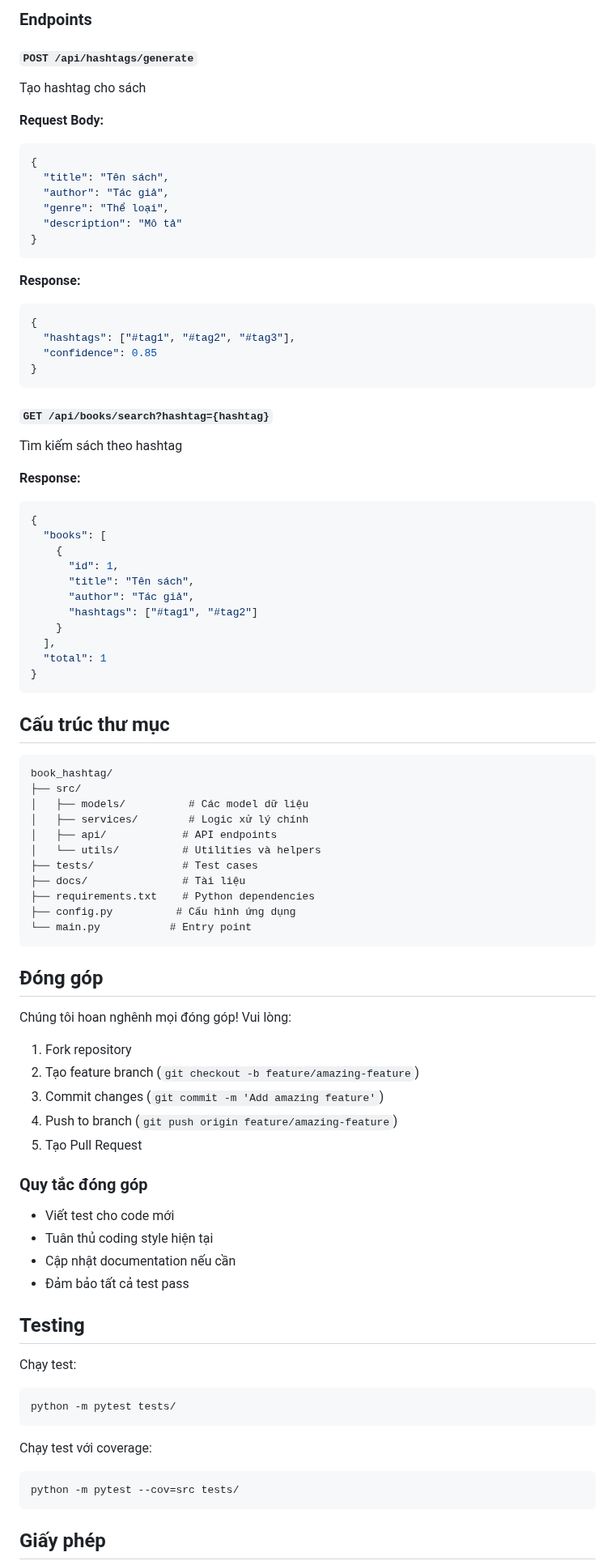
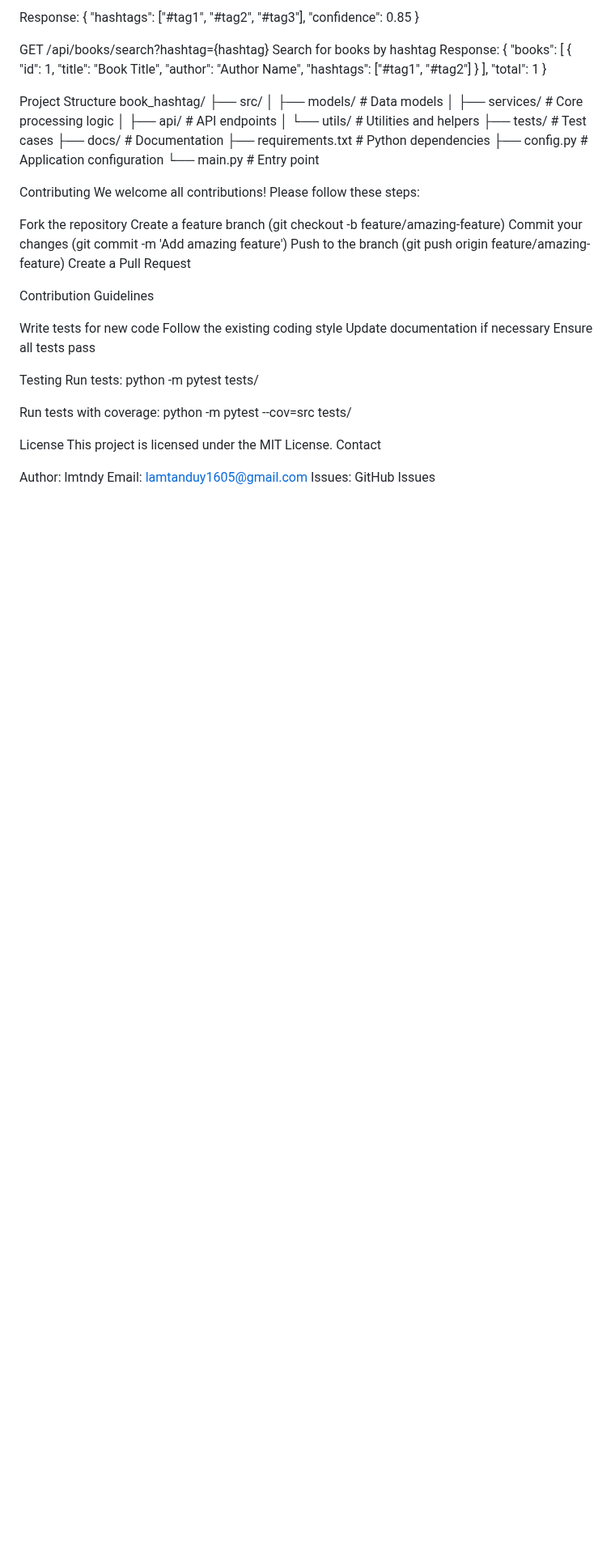
Before and after one commit to lmtndy/book_hashtag, a Markdown page: README.md, the part around one of its changes. Shown at 81% size. Drawn GitHub-style; blank space fills up the shorter version.

````diff
--- a/README.md
+++ b/README.md
@@ -82,88 +81,66 @@ print(results)
 
-### Endpoints
-
-#### `POST /api/hashtags/generate`
-Tạo hashtag cho sách
-
-**Request Body:**
-```json
-{
-  "title": "Tên sách",
-  "author": "Tác giả",
-  "genre": "Thể loại",
-  "description": "Mô tả"
-}
-```
-
-**Response:**
-```json
+Response:
 {
   "hashtags": ["#tag1", "#tag2", "#tag3"],
   "confidence": 0.85
 }
-```
 
-#### `GET /api/books/search?hashtag={hashtag}`
-Tìm kiếm sách theo hashtag
-
-**Response:**
-```json
+GET /api/books/search?hashtag={hashtag}
+Search for books by hashtag
+Response:
 {
   "books": [
     {
       "id": 1,
-      "title": "Tên sách",
-      "author": "Tác giả",
+      "title": "Book Title",
+      "author": "Author Name",
       "hashtags": ["#tag1", "#tag2"]
     }
   ],
   "total": 1
 }
-```
 
-## Cấu trúc thư mục
-
-```
+Project Structure
 book_hashtag/
 ├── src/
-│   ├── models/          # Các model dữ liệu
-│   ├── services/        # Logic xử lý chính
+│   ├── models/          # Data models
+│   ├── services/        # Core processing logic
 │   ├── api/            # API endpoints
-│   └── utils/          # Utilities và helpers
+│   └── utils/          # Utilities and helpers
 ├── tests/              # Test cases
-├── docs/               # Tài liệu
+├── docs/               # Documentation
 ├── requirements.txt    # Python dependencies
-├── config.py          # Cấu hình ứng dụng
+├── config.py          # Application configuration
 └── main.py           # Entry point
-```
 
-## Đóng góp
+Contributing
+We welcome all contributions! Please follow these steps:
 
-Chúng tôi hoan nghênh mọi đóng góp! Vui lòng:
+Fork the repository
+Create a feature branch (git checkout -b feature/amazing-feature)
+Commit your changes (git commit -m 'Add amazing feature')
+Push to the branch (git push origin feature/amazing-feature)
+Create a Pull Request
 
-1. Fork repository
-2. Tạo feature branch (`git checkout -b feature/amazing-feature`)
-3. Commit changes (`git commit -m 'Add amazing feature'`)
-4. Push to branch (`git push origin feature/amazing-feature`)
-5. Tạo Pull Request
+Contribution Guidelines
 
-### Quy tắc đóng góp
-- Viết test cho code mới
-- Tuân thủ coding style hiện tại
-- Cập nhật documentation nếu cần
-- Đảm bảo tất cả test pass
+Write tests for new code
+Follow the existing coding style
+Update documentation if necessary
+Ensure all tests pass
 
-## Testing
+Testing
+Run tests:
+python -m pytest tests/
 
-Chạy test:
-```bash
-python -m pytest tests/
-```
+Run tests with coverage:
+python -m pytest --cov=src tests/
 
-Chạy test với coverage:
-```bash
-python -m pytest --cov=src tests/
-```
+License
+This project is licensed under the MIT License.
+Contact
 
-## Giấy phép
+Author: lmtndy
+Email: lamtanduy1605@gmail.com
+Issues: GitHub Issues
 
````
Also changed, not shown: other parts of README.md (+63 -73 lines).
